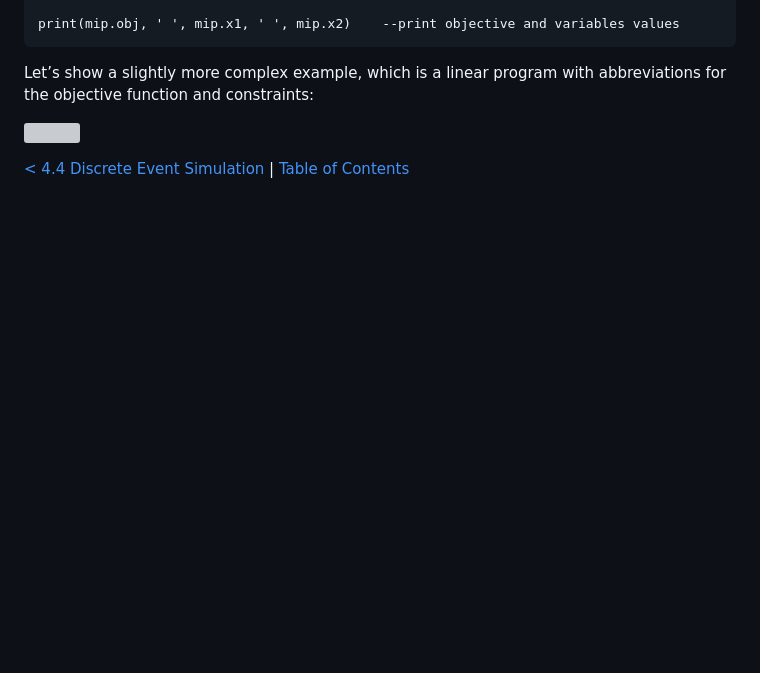
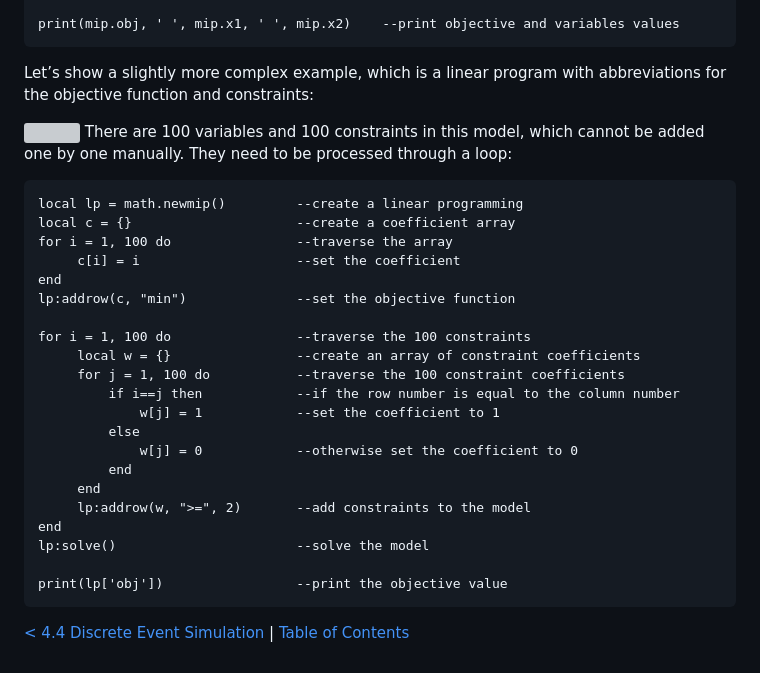
Before and after one commit to microcity/microcity.github.io, a Markdown page: doc/4.5_mixed_integer_programming.md, the part around the change. Rendered like a GitHub page; blank space fills up the shorter version; grey boxes are pictures that could not be loaded.

Commit message:
update doc/4.5_mixed_integer_programming.md.
Signed-off-by: Mixwind <mixwind@gmail.com>

````diff
--- a/doc/4.5_mixed_integer_programming.md
+++ b/doc/4.5_mixed_integer_programming.md
@@ -75,6 +75,29 @@ print(mip.obj, ' ', mip.x1, ' ', mip.x2)    --print objective and variables valu
 Let’s show a slightly more complex example, which is a linear program with abbreviations for the objective function and constraints:
 
 ![](./img/lp.svg)
+There are 100 variables and 100 constraints in this model, which cannot be added one by one manually. They need to be processed through a loop:
+```
+local lp = math.newmip()         --create a linear programming
+local c = {}                     --create a coefficient array
+for i = 1, 100 do                --traverse the array
+     c[i] = i                    --set the coefficient
+end
+lp:addrow(c, "min")              --set the objective function
 
+for i = 1, 100 do                --traverse the 100 constraints
+     local w = {}                --create an array of constraint coefficients
+     for j = 1, 100 do           --traverse the 100 constraint coefficients
+         if i==j then            --if the row number is equal to the column number
+             w[j] = 1            --set the coefficient to 1
+         else
+             w[j] = 0            --otherwise set the coefficient to 0
+         end
+     end
+     lp:addrow(w, ">=", 2)       --add constraints to the model
+end
+lp:solve()                       --solve the model
+
+print(lp['obj'])                 --print the objective value
+```
 
 [< 4.4 Discrete Event Simulation](4.4_discrete_event_simulation) | [Table of Contents](readme.md)
````
